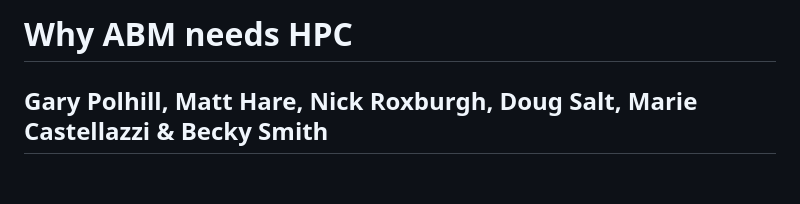
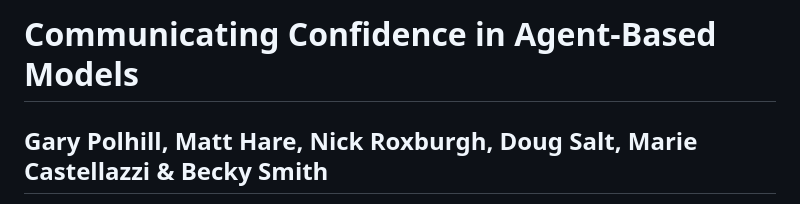
Before and after one commit to garypolhill/talks, a Markdown page: ssc-2026/confidence.md, the part around the change. Rendered like a GitHub page; blank space fills up the shorter version.

Commit message:
Corrected title on confidence talk

```diff
--- a/ssc-2026/confidence.md
+++ b/ssc-2026/confidence.md
@@ -1,5 +1,5 @@
 <!-- .slide: class="title-slide" -->
-# Why ABM needs HPC
+# Communicating Confidence in Agent-Based Models
 ## Gary Polhill, Matt Hare, Nick Roxburgh, Doug Salt, Marie Castellazzi &amp; Becky Smith
 
 The James Hutton Institute
```
